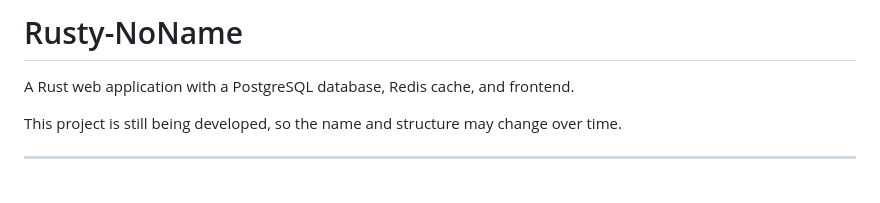
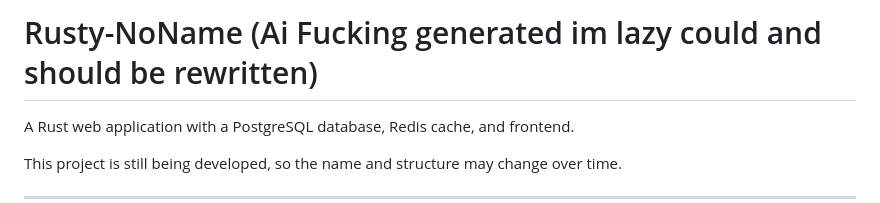
Before and after one commit to wi1helm/Rusty-Website, a Markdown page: README.md, the part around the change. GitHub-like rendering; blank space fills up the shorter version.

Commit message:
Revise project name and add rewrite note
Updated project name to reflect AI generation and noted the need for a rewrite.

```diff
--- a/README.md
+++ b/README.md
@@ -1,4 +1,4 @@
-# Rusty-NoName
+# Rusty-NoName (Ai Fucking generated im lazy could and should be rewritten)
 
 A Rust web application with a PostgreSQL database, Redis cache, and frontend.
 
```
